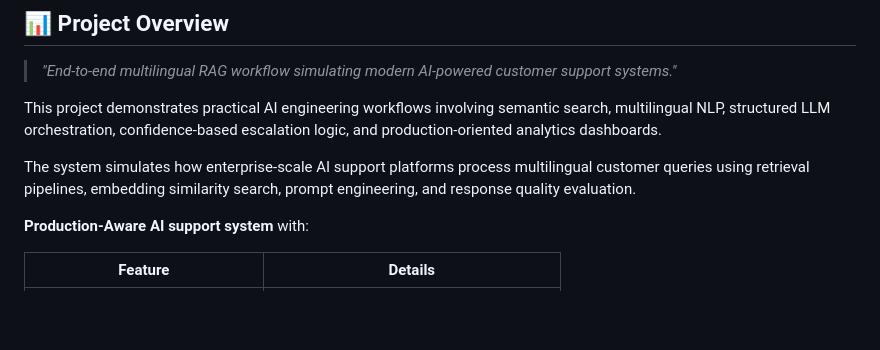
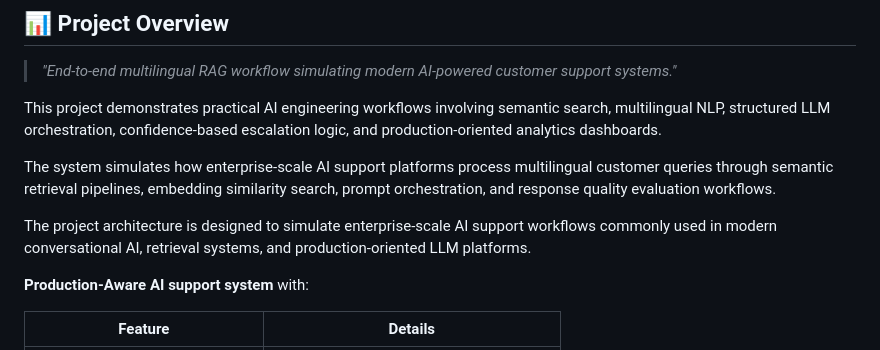
Before and after one commit to ImranDataScientist83/healthcare-covid-analysis, a Markdown page: 01-AI-ENGINEERING-PROJECTS/README.md, the part around the change. GitHub-like rendering; blank space fills up the shorter version.

```diff
--- a/01-AI-ENGINEERING-PROJECTS/README.md
+++ b/01-AI-ENGINEERING-PROJECTS/README.md
@@ -12,7 +12,9 @@ Production-aware Retrieval-Augmented Generation (RAG) support platform inspired
 
 This project demonstrates practical AI engineering workflows involving semantic search, multilingual NLP, structured LLM orchestration, confidence-based escalation logic, and production-oriented analytics dashboards.
 
-The system simulates how enterprise-scale AI support platforms process multilingual customer queries using retrieval pipelines, embedding similarity search, prompt engineering, and response quality evaluation.
+The system simulates how enterprise-scale AI support platforms process multilingual customer queries through semantic retrieval pipelines, embedding similarity search, prompt orchestration, and response quality evaluation workflows.
+
+The project architecture is designed to simulate enterprise-scale AI support workflows commonly used in modern conversational AI, retrieval systems, and production-oriented LLM platforms.
 
 **Production-Aware AI support system** with:
 
```
